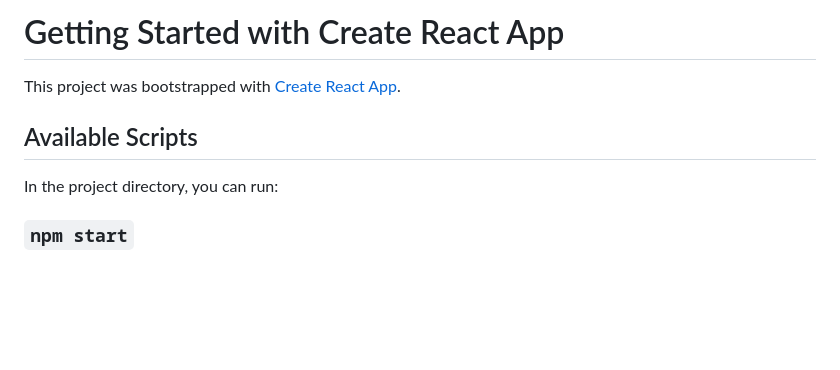
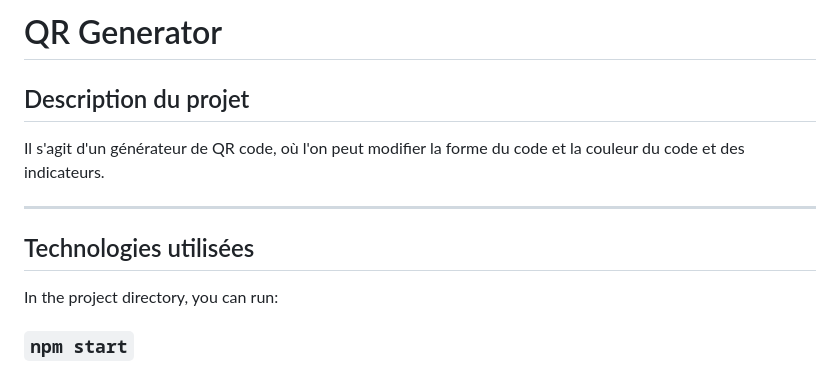
Before and after one commit to 3PeatVR/QR-Code-Generator, a Markdown page: README.md, the part around the change. Drawn GitHub-style; blank space fills up the shorter version.

```diff
--- a/README.md
+++ b/README.md
@@ -1,8 +1,8 @@
-# Getting Started with Create React App
-
-This project was bootstrapped with [Create React App](https://github.com/facebook/create-react-app).
-
-## Available Scripts
+# QR Generator
+## Description du projet
+Il s'agit d'un générateur de QR code, où l'on peut modifier la forme du code et la couleur du code et des indicateurs.
+***
+## Technologies utilisées
 
 In the project directory, you can run:
 
```
